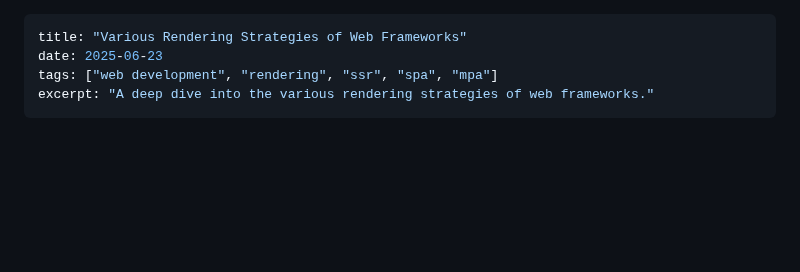
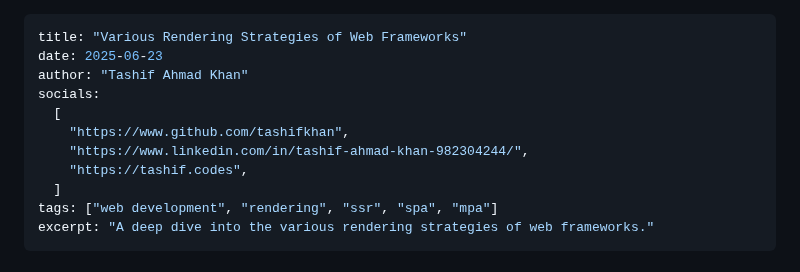
Before and after one commit to tashifkhan/Blog, a Markdown page: src/blogs/RenderingSSR.md, the part around one of its changes. Rendered like a GitHub page; blank space fills up the shorter version.

```diff
--- a/src/blogs/RenderingSSR.md
+++ b/src/blogs/RenderingSSR.md
@@ -1,6 +1,13 @@
 ---
 title: "Various Rendering Strategies of Web Frameworks"
 date: 2025-06-23
+author: "Tashif Ahmad Khan"
+socials:
+  [
+    "https://www.github.com/tashifkhan",
+    "https://www.linkedin.com/in/tashif-ahmad-khan-982304244/",
+    "https://tashif.codes",
+  ]
 tags: ["web development", "rendering", "ssr", "spa", "mpa"]
 excerpt: "A deep dive into the various rendering strategies of web frameworks."
 ---
```
Also changed, not shown: other parts of src/blogs/RenderingSSR.md (+110 -95 lines), src/blogs/GitUnderTheHood.md (+43 -24 lines), src/blogs/HTMLRendering.md (+7 -0 lines).
